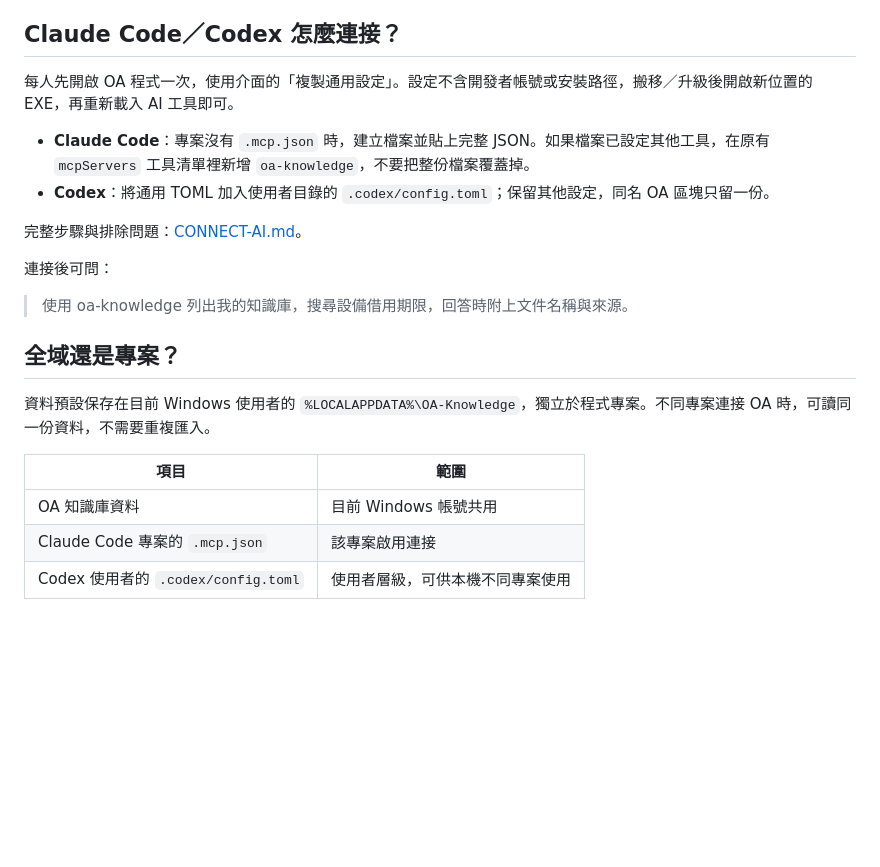
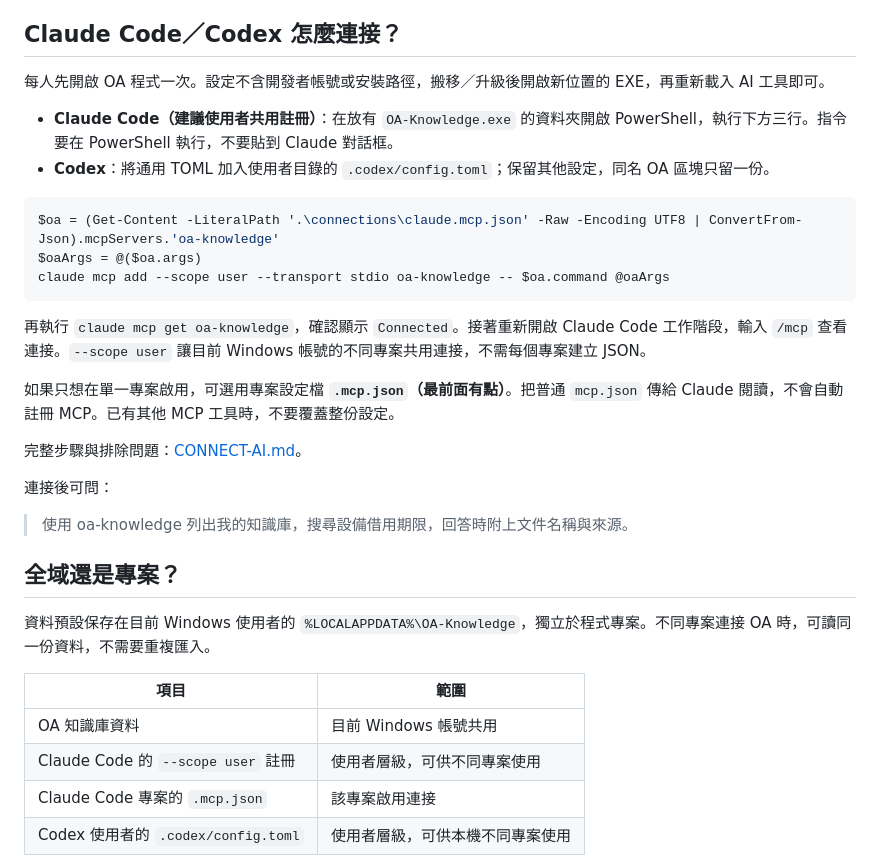
Before and after one commit to Jason5330/oa-knowledge, a Markdown page: README.md, the part around the change. GitHub-like rendering; blank space fills up the shorter version.

Commit message:
docs: explain user-wide Claude Code registration and connection checks

````diff
--- a/README.md
+++ b/README.md
@@ -23,10 +23,20 @@ Windows 本機文件知識庫，支援 Excel 結構化整理，讓 Claude Code
 
 ## Claude Code／Codex 怎麼連接？
 
-每人先開啟 OA 程式一次，使用介面的「複製通用設定」。設定不含開發者帳號或安裝路徑，搬移／升級後開啟新位置的 EXE，再重新載入 AI 工具即可。
+每人先開啟 OA 程式一次。設定不含開發者帳號或安裝路徑，搬移／升級後開啟新位置的 EXE，再重新載入 AI 工具即可。
 
-- **Claude Code**：專案沒有 `.mcp.json` 時，建立檔案並貼上完整 JSON。如果檔案已設定其他工具，在原有 `mcpServers` 工具清單裡新增 `oa-knowledge`，不要把整份檔案覆蓋掉。
+- **Claude Code（建議使用者共用註冊）**：在放有 `OA-Knowledge.exe` 的資料夾開啟 PowerShell，執行下方三行。指令要在 PowerShell 執行，不要貼到 Claude 對話框。
 - **Codex**：將通用 TOML 加入使用者目錄的 `.codex/config.toml`；保留其他設定，同名 OA 區塊只留一份。
+
+```powershell
+$oa = (Get-Content -LiteralPath '.\connections\claude.mcp.json' -Raw -Encoding UTF8 | ConvertFrom-Json).mcpServers.'oa-knowledge'
+$oaArgs = @($oa.args)
+claude mcp add --scope user --transport stdio oa-knowledge -- $oa.command @oaArgs
+```
+
+再執行 `claude mcp get oa-knowledge`，確認顯示 `Connected`。接著重新開啟 Claude Code 工作階段，輸入 `/mcp` 查看連接。`--scope user` 讓目前 Windows 帳號的不同專案共用連接，不需每個專案建立 JSON。
+
+如果只想在單一專案啟用，可選用專案設定檔 **`.mcp.json`（最前面有點）**。把普通 `mcp.json` 傳給 Claude 閱讀，不會自動註冊 MCP。已有其他 MCP 工具時，不要覆蓋整份設定。
 
 完整步驟與排除問題：[CONNECT-AI.md](desktop/CONNECT-AI.md)。
 
@@ -41,6 +51,7 @@ Windows 本機文件知識庫，支援 Excel 結構化整理，讓 Claude Code
 | 項目 | 範圍 |
 | --- | --- |
 | OA 知識庫資料 | 目前 Windows 帳號共用 |
+| Claude Code 的 `--scope user` 註冊 | 使用者層級，可供不同專案使用 |
 | Claude Code 專案的 `.mcp.json` | 該專案啟用連接 |
 | Codex 使用者的 `.codex/config.toml` | 使用者層級，可供本機不同專案使用 |
 
````
Also changed, not shown: desktop/CONNECT-AI.md (+63 -5 lines), desktop/USER-GUIDE.md (+3 -1 lines).
